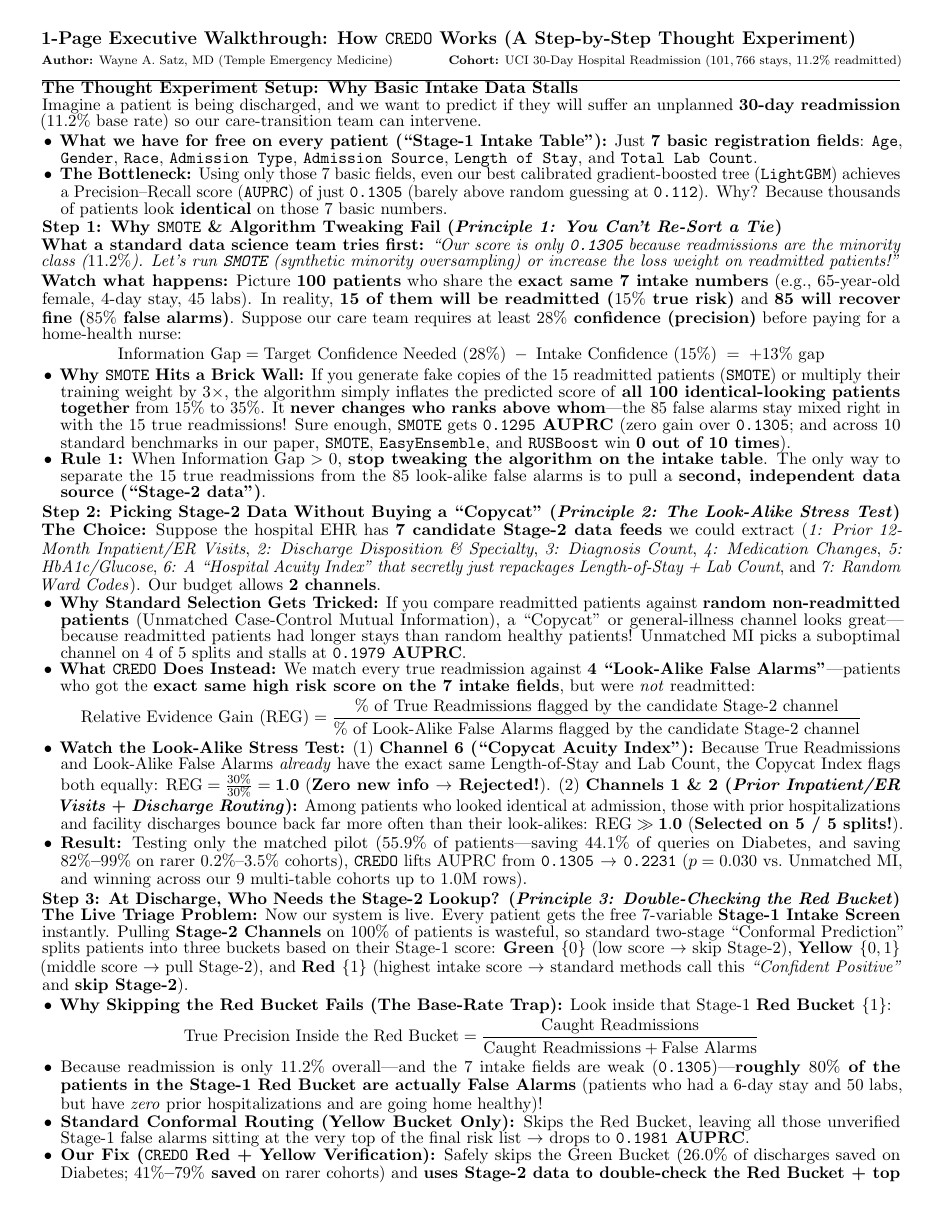
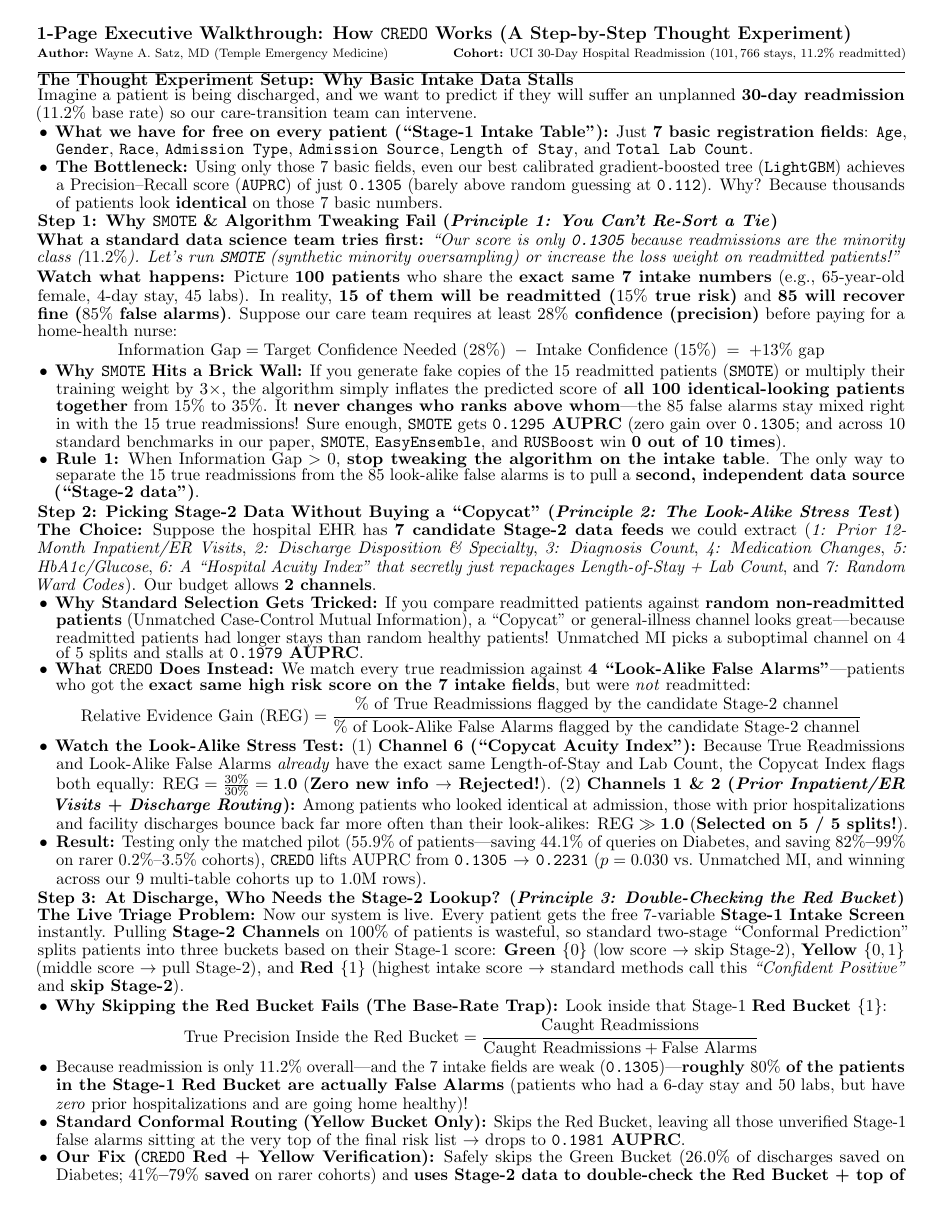
Before and after one commit to deesatzed/imboreceipt, a LaTeX document (docs/chairman_brief.tex): page 1 of 2. Compiled offline with pdfLaTeX.

Commit message:
Tighten spacing in 1-page UCI Readmission Thought Experiment PDF so it fits strictly on 1 page

```diff
--- a/docs/chairman_brief.tex
+++ b/docs/chairman_brief.tex
@@ -1,5 +1,5 @@
 \documentclass[11pt]{article}
-\usepackage[margin=0.38in,top=0.25in,bottom=0.25in]{geometry}
+\usepackage[margin=0.34in,top=0.20in,bottom=0.20in]{geometry}
 \usepackage{amsmath,amssymb}
 \usepackage{booktabs}
 \usepackage{graphicx}
@@ -9,9 +9,9 @@
 \usepackage{enumitem}
 
 \pagestyle{empty}
-\linespread{0.79}
+\linespread{0.75}
 \setlength{\parindent}{0pt}
-\setlength{\parskip}{0.9pt}
+\setlength{\parskip}{0.5pt}
 \setlist[itemize]{leftmargin=1.1em,itemsep=0pt,topsep=0pt,parsep=0pt}
 
 \begin{document}
```
Also changed, not shown: docs/CHAIRMAN_EXECUTIVE_BRIEF_1PAGE.pdf.
